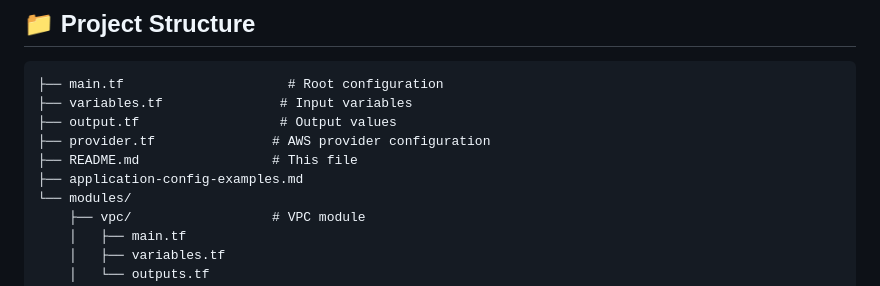
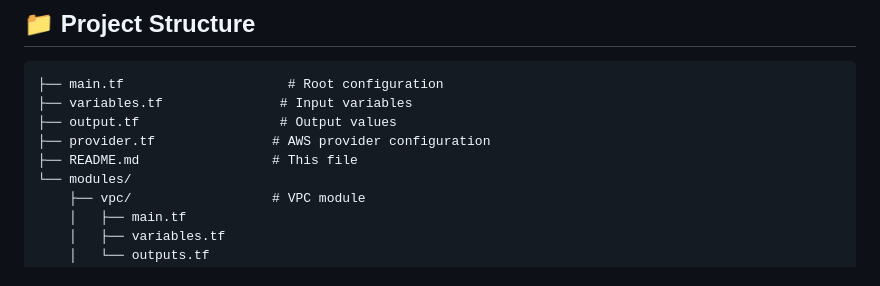
Before and after one commit to Divyansh-arma/Ecommerce_CI-CD, a Markdown page: README.md, the part around the change. Drawn GitHub-style.

Commit message:
removed application-config-examples from Readme

```diff
--- a/README.md
+++ b/README.md
@@ -37,7 +37,6 @@ This project creates a complete AWS infrastructure for an e-commerce application
 ├── output.tf                  # Output values
 ├── provider.tf               # AWS provider configuration
 ├── README.md                 # This file
-├── application-config-examples.md
 └── modules/
     ├── vpc/                  # VPC module
     │   ├── main.tf
```
